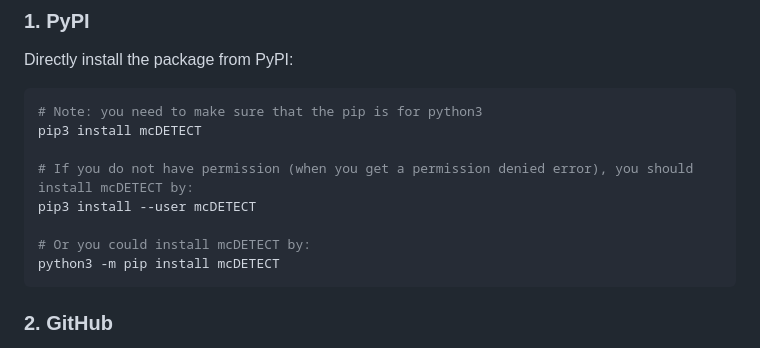
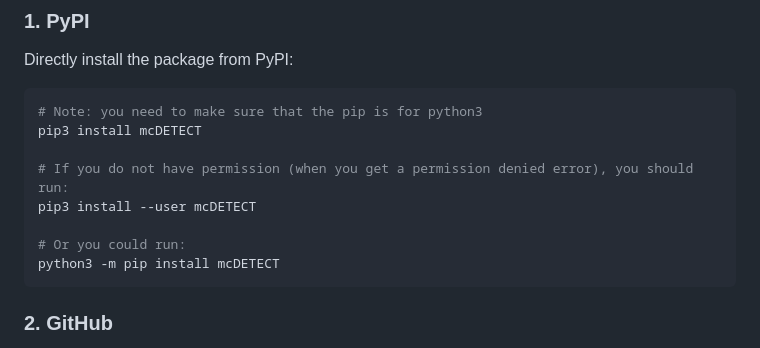
Before and after one commit to chen-yang-yuan/mcDETECT, a Markdown page: README.md, the part around the change. GitHub-like rendering.

````diff
--- a/README.md
+++ b/README.md
@@ -27,10 +27,10 @@ Directly install the package from PyPI:
 # Note: you need to make sure that the pip is for python3
 pip3 install mcDETECT
 
-# If you do not have permission (when you get a permission denied error), you should install mcDETECT by:
+# If you do not have permission (when you get a permission denied error), you should run:
 pip3 install --user mcDETECT
 
-# Or you could install mcDETECT by:
+# Or you could run:
 python3 -m pip install mcDETECT
 ```
 
````
